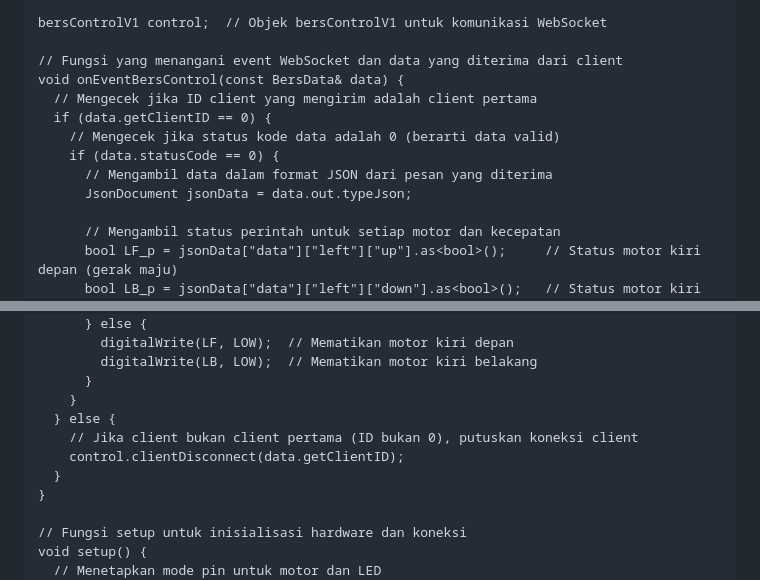
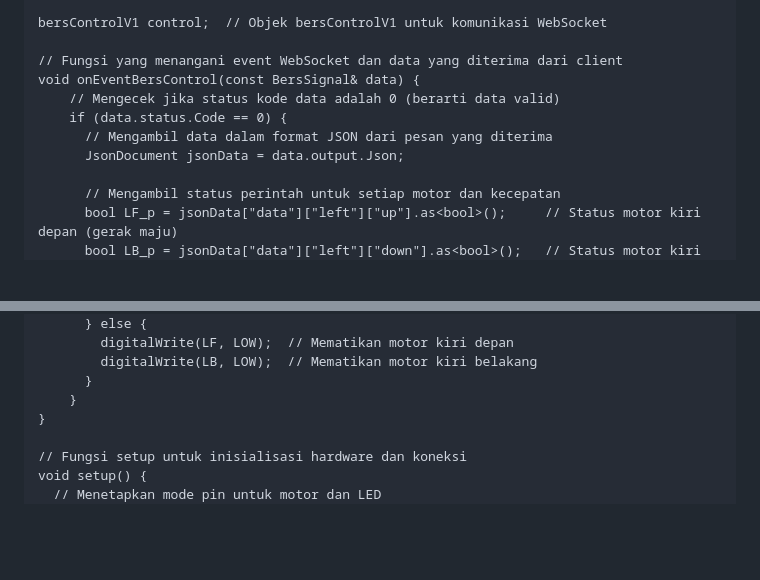
Before and after one commit to Faizyee/Elektrobotika_2024, a Markdown page: README.md, 2 parts joined by grey strips. Rendered like a GitHub page; blank space fills up the shorter version.

```diff
--- a/README.md
+++ b/README.md
@@ -48,13 +48,11 @@ const int LF = D3;  // (IN4) Pin untuk motor kiri depan (kontrol digital)
 bersControlV1 control;  // Objek bersControlV1 untuk komunikasi WebSocket
 
 // Fungsi yang menangani event WebSocket dan data yang diterima dari client
-void onEventBersControl(const BersData& data) {
-  // Mengecek jika ID client yang mengirim adalah client pertama
-  if (data.getClientID == 0) {
+void onEventBersControl(const BersSignal& data) {
     // Mengecek jika status kode data adalah 0 (berarti data valid)
-    if (data.statusCode == 0) {
+    if (data.status.Code == 0) {
       // Mengambil data dalam format JSON dari pesan yang diterima
-      JsonDocument jsonData = data.out.typeJson;
+      JsonDocument jsonData = data.output.Json;
 
       // Mengambil status perintah untuk setiap motor dan kecepatan
       bool LF_p = jsonData["data"]["left"]["up"].as<bool>();     // Status motor kiri depan (gerak maju)
@@ -95,10 +93,6 @@ void onEventBersControl(const BersData& data) {
         digitalWrite(LB, LOW);  // Mematikan motor kiri belakang
       }
     }
-  } else {
-    // Jika client bukan client pertama (ID bukan 0), putuskan koneksi client
-    control.clientDisconnect(data.getClientID);
-  }
 }
 
 // Fungsi setup untuk inisialisasi hardware dan koneksi
```
